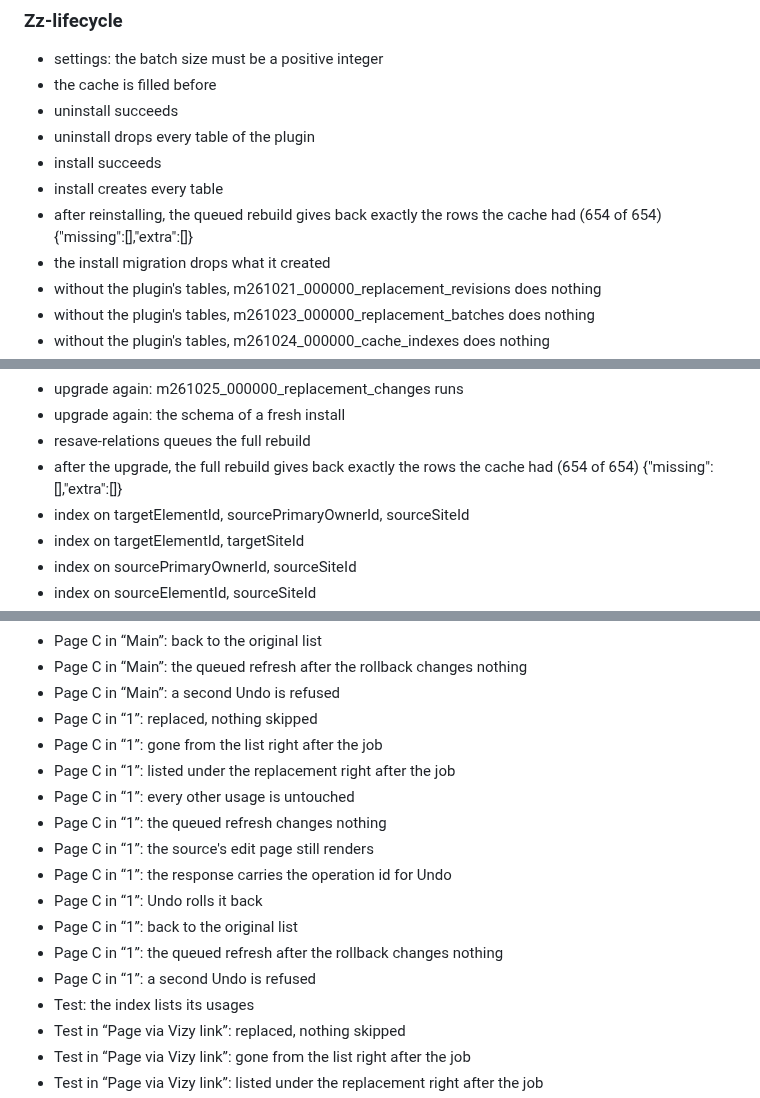
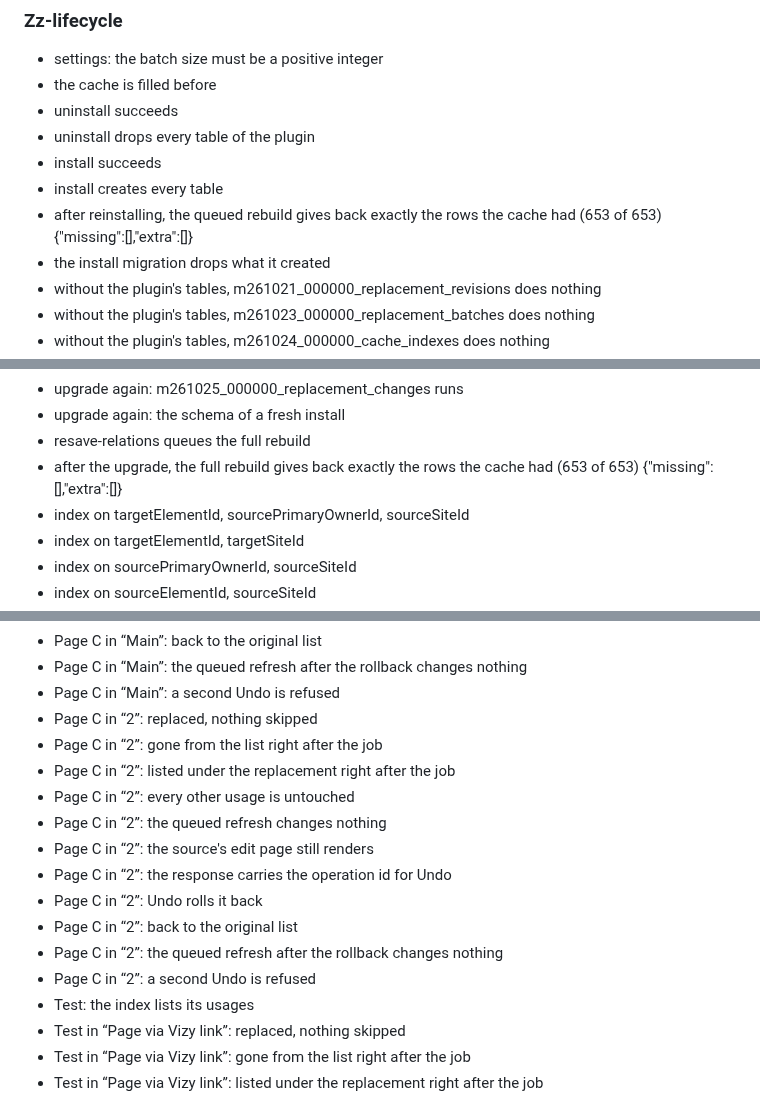
Before and after one commit to internetztube/craft-element-relations, a Markdown page: dev/TESTS.md, 3 parts joined by grey strips. Drawn GitHub-style.

```diff
--- a/dev/TESTS.md
+++ b/dev/TESTS.md
@@ -974,7 +974,7 @@ Generated by `dev/tests-md.php` from the last `dev/dev.sh ci` run; one line per
 - uninstall drops every table of the plugin
 - install succeeds
 - install creates every table
-- after reinstalling, the queued rebuild gives back exactly the rows the cache had (654 of 654) {"missing":[],"extra":[]}
+- after reinstalling, the queued rebuild gives back exactly the rows the cache had (653 of 653) {"missing":[],"extra":[]}
 - the install migration drops what it created
 - without the plugin's tables, m261021_000000_replacement_revisions does nothing
 - without the plugin's tables, m261023_000000_replacement_batches does nothing
@@ -1015,7 +1015,7 @@ Generated by `dev/tests-md.php` from the last `dev/dev.sh ci` run; one line per
 - upgrade again: m261025_000000_replacement_changes runs
 - upgrade again: the schema of a fresh install
 - resave-relations queues the full rebuild
-- after the upgrade, the full rebuild gives back exactly the rows the cache had (654 of 654) {"missing":[],"extra":[]}
+- after the upgrade, the full rebuild gives back exactly the rows the cache had (653 of 653) {"missing":[],"extra":[]}
 - index on targetElementId, sourcePrimaryOwnerId, sourceSiteId
 - index on targetElementId, targetSiteId
 - index on sourcePrimaryOwnerId, sourceSiteId
@@ -1381,17 +1381,17 @@ Generated by `dev/tests-md.php` from the last `dev/dev.sh ci` run; one line per
 - Page C in “Main”: back to the original list
 - Page C in “Main”: the queued refresh after the rollback changes nothing
 - Page C in “Main”: a second Undo is refused
-- Page C in “1”: replaced, nothing skipped
-- Page C in “1”: gone from the list right after the job
-- Page C in “1”: listed under the replacement right after the job
-- Page C in “1”: every other usage is untouched
-- Page C in “1”: the queued refresh changes nothing
-- Page C in “1”: the source's edit page still renders
-- Page C in “1”: the response carries the operation id for Undo
-- Page C in “1”: Undo rolls it back
-- Page C in “1”: back to the original list
-- Page C in “1”: the queued refresh after the rollback changes nothing
-- Page C in “1”: a second Undo is refused
+- Page C in “2”: replaced, nothing skipped
+- Page C in “2”: gone from the list right after the job
+- Page C in “2”: listed under the replacement right after the job
+- Page C in “2”: every other usage is untouched
+- Page C in “2”: the queued refresh changes nothing
+- Page C in “2”: the source's edit page still renders
+- Page C in “2”: the response carries the operation id for Undo
+- Page C in “2”: Undo rolls it back
+- Page C in “2”: back to the original list
+- Page C in “2”: the queued refresh after the rollback changes nothing
+- Page C in “2”: a second Undo is refused
 - Test: the index lists its usages
 - Test in “Page via Vizy link”: replaced, nothing skipped
 - Test in “Page via Vizy link”: gone from the list right after the job
```
Also changed, not shown: README.md (+1 -1 lines), docs/README.md (+4 -0 lines), docs/screenshots/delete-compare.jpg (added), 7 other files.
